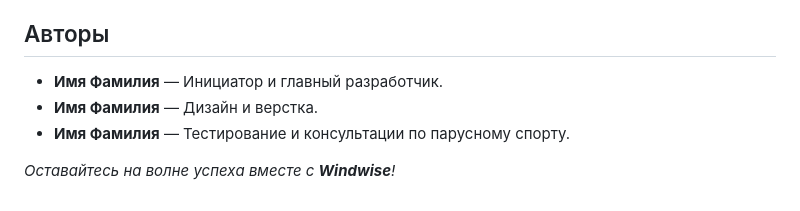
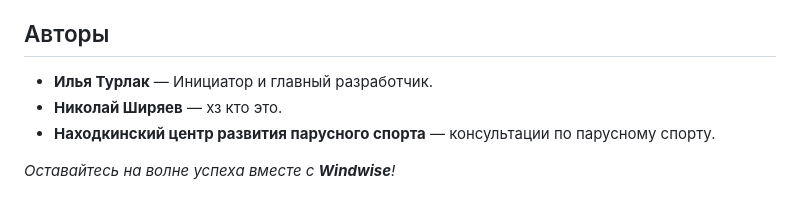
Before and after one commit to borray/Windwise, a Markdown page: README.md, the part around the change. Rendered like a GitHub page.

Commit message:
мини-изменения README.md

```diff
--- a/README.md
+++ b/README.md
@@ -49,8 +49,8 @@ Windwise — удобный справочник по настройке пар
 
 ## Авторы
 
-- **Имя Фамилия** — Инициатор и главный разработчик.
-- **Имя Фамилия** — Дизайн и верстка.
-- **Имя Фамилия** — Тестирование и консультации по парусному спорту.
+- **Илья Турлак** — Инициатор и главный разработчик.
+- **Николай Ширяев** — хз кто это.
+- **Находкинский центр развития парусного спорта** — консультации по парусному спорту.
 
 *Оставайтесь на волне успеха вместе с **Windwise**!*
```
